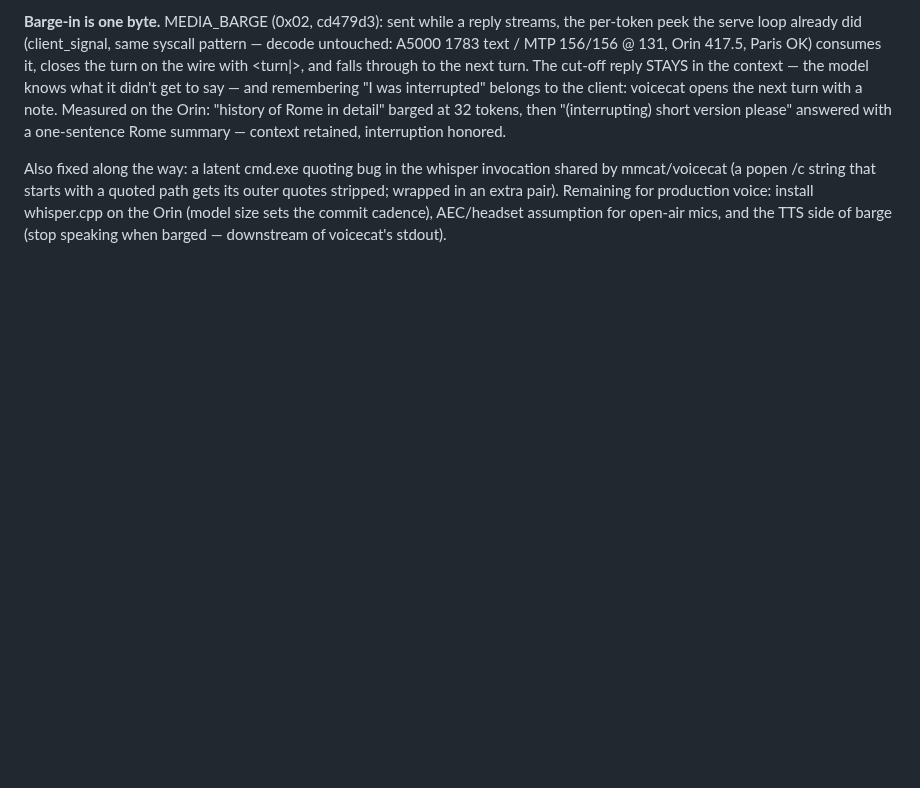
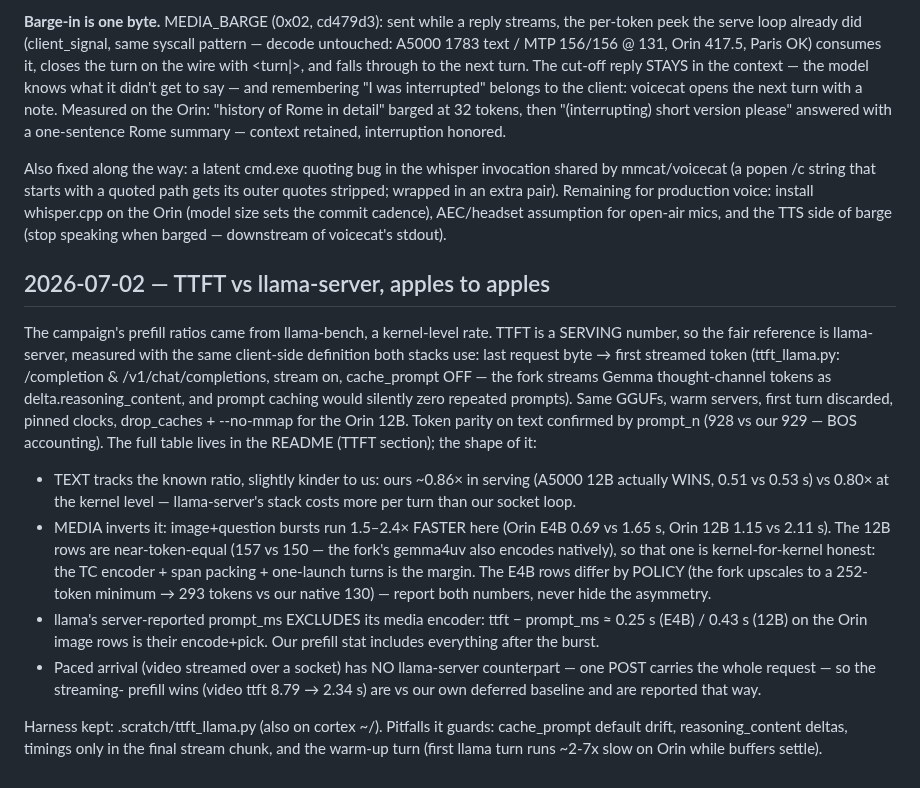
Before and after one commit to cortexist/little-gemma, a Markdown page: docs/prefill-performance-journal.md, the part around the change. GitHub-like rendering; blank space fills up the shorter version.

```diff
--- a/docs/prefill-performance-journal.md
+++ b/docs/prefill-performance-journal.md
@@ -765,3 +765,39 @@ Remaining for production voice: install whisper.cpp on the Orin (model
 size sets the commit cadence), AEC/headset assumption for open-air mics,
 and the TTS side of barge (stop speaking when barged — downstream of
 voicecat's stdout).
+
+## 2026-07-02 — TTFT vs llama-server, apples to apples
+
+The campaign's prefill ratios came from llama-bench, a kernel-level rate.
+TTFT is a SERVING number, so the fair reference is llama-server, measured
+with the same client-side definition both stacks use: last request byte →
+first streamed token (ttft_llama.py: /completion & /v1/chat/completions,
+stream on, cache_prompt OFF — the fork streams Gemma thought-channel tokens
+as delta.reasoning_content, and prompt caching would silently zero repeated
+prompts). Same GGUFs, warm servers, first turn discarded, pinned clocks,
+drop_caches + --no-mmap for the Orin 12B. Token parity on text confirmed by
+prompt_n (928 vs our 929 — BOS accounting). The full table lives in the
+README (TTFT section); the shape of it:
+
+- TEXT tracks the known ratio, slightly kinder to us: ours ~0.86× in
+  serving (A5000 12B actually WINS, 0.51 vs 0.53 s) vs 0.80× at the kernel
+  level — llama-server's stack costs more per turn than our socket loop.
+- MEDIA inverts it: image+question bursts run 1.5–2.4× FASTER here (Orin
+  E4B 0.69 vs 1.65 s, Orin 12B 1.15 vs 2.11 s). The 12B rows are
+  near-token-equal (157 vs 150 — the fork's gemma4uv also encodes
+  natively), so that one is kernel-for-kernel honest: the TC encoder + span
+  packing + one-launch turns is the margin. The E4B rows differ by POLICY
+  (the fork upscales to a 252-token minimum → 293 tokens vs our native
+  130) — report both numbers, never hide the asymmetry.
+- llama's server-reported prompt_ms EXCLUDES its media encoder: ttft −
+  prompt_ms ≈ 0.25 s (E4B) / 0.43 s (12B) on the Orin image rows is their
+  encode+pick. Our prefill stat includes everything after the burst.
+- Paced arrival (video streamed over a socket) has NO llama-server
+  counterpart — one POST carries the whole request — so the streaming-
+  prefill wins (video ttft 8.79 → 2.34 s) are vs our own deferred baseline
+  and are reported that way.
+
+Harness kept: .scratch/ttft_llama.py (also on cortex ~/). Pitfalls it
+guards: cache_prompt default drift, reasoning_content deltas, timings only
+in the final stream chunk, and the warm-up turn (first llama turn runs
+~2-7x slow on Orin while buffers settle).
```
Also changed, not shown: README.md (+32 -0 lines).
